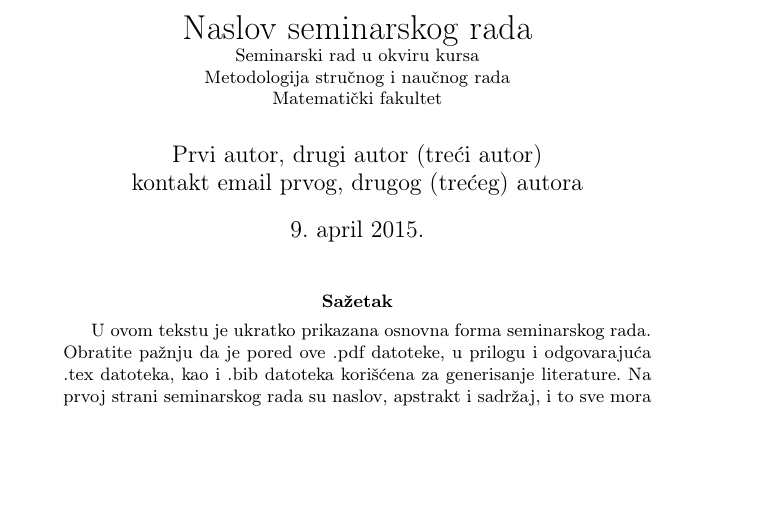
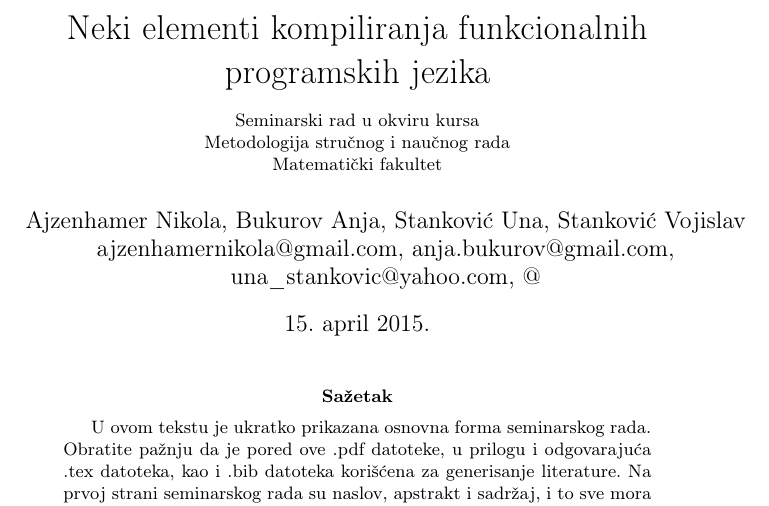
Before and after one commit to djinx/MSNR-seminarski, a LaTeX document (seminarski.tex): part of page 1 of 14, cut at the place of the change, the shorter picture padded with empty space. Compiled offline with pdfLaTeX.

Commit message:
Stavljen predlog naslova, dodati autori i neke email adrese

```diff
--- a/seminarski.tex
+++ b/seminarski.tex
@@ -20,14 +20,19 @@
 
 \begin{document}
 
-\title{Naslov seminarskog rada\\ \small{Seminarski rad u okviru kursa\\Metodologija stručnog i naučnog rada\\ Matematički fakultet}}
+\title{Neki elementi kompiliranja funkcionalnih programskih jezika\\ \small{~\\Seminarski rad u okviru kursa\\Metodologija stručnog i naučnog rada\\ Matematički fakultet}}
 
-\author{Prvi autor, drugi autor (treći autor)\\ kontakt email prvog, drugog (trećeg) autora}
-\date{9.~april 2015.}
+\author{
+	Ajzenhamer Nikola, Bukurov Anja, Stanković Una, Stanković Vojislav\\
+	ajzenhamernikola@gmail.com, anja.bukurov@gmail.com,\\
+	una\_stankovic@yahoo.com, @
+}
+\date{15.~april 2015.}
 \maketitle
 
 \abstract{
-U ovom tekstu je ukratko prikazana osnovna forma seminarskog rada. Obratite pažnju da je pored ove .pdf datoteke, u prilogu i odgovarajuća .tex datoteka, kao i .bib datoteka korišćena za generisanje literature. Na prvoj strani seminarskog rada su naslov, apstrakt i sadržaj, i to sve mora da stane na prvu stranu! Kako bi Vaš seminarski zadovoljio standarde i očekivanja, koristite uputstva i materijale sa predavanja na temu pisanja seminarskih radova. Ovo je samo šablon koji se odnosi na fizički izgled seminarskog rada (šablon koji \emph{morate} da ispoštujete!) kao i par tehničkih pomoćnih uputstava. Molim Vas da kada budete predavali seminarski rad, imenujete datoteke tako da sadrže temu seminarskog rada, kao i imena i prezimena članova grupe (ili samo temu i prezimena, ukoliko je sa imenima predugačko). Predaja seminarskih radova biće isključivo preko web forme, a NE slanjem mejla.}
+	U ovom tekstu je ukratko prikazana osnovna forma seminarskog rada. Obratite pažnju da je pored ove .pdf datoteke, u prilogu i odgovarajuća .tex datoteka, kao i .bib datoteka korišćena za generisanje literature. Na prvoj strani seminarskog rada su naslov, apstrakt i sadržaj, i to sve mora da stane na prvu stranu! Kako bi Vaš seminarski zadovoljio standarde i očekivanja, koristite uputstva i materijale sa predavanja na temu pisanja seminarskih radova. Ovo je samo šablon koji se odnosi na fizički izgled seminarskog rada (šablon koji \emph{morate} da ispoštujete!) kao i par tehničkih pomoćnih uputstava. Molim Vas da kada budete predavali seminarski rad, imenujete datoteke tako da sadrže temu seminarskog rada, kao i imena i prezimena članova grupe (ili samo temu i prezimena, ukoliko je sa imenima predugačko). Predaja seminarskih radova biće isključivo preko web forme, a NE slanjem mejla.
+}
 
 \tableofcontents
 
```
